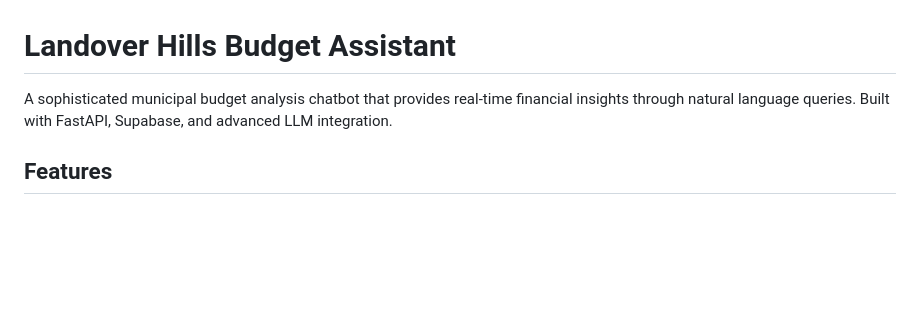
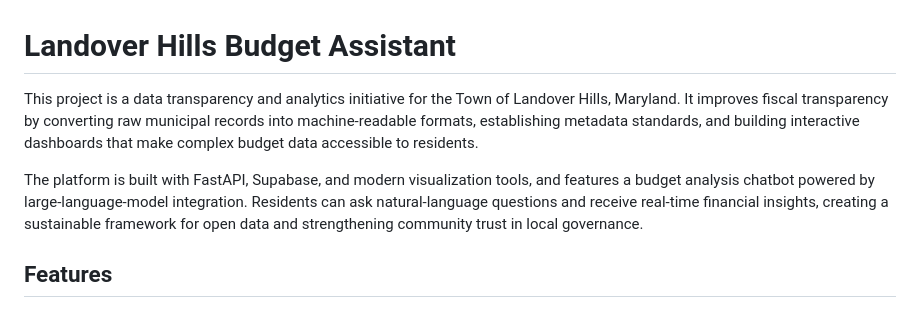
Before and after one commit to ShishirPoreddy/Landover_Hills_Dashboard, a Markdown page: README.md, the part around the change. Drawn GitHub-style; blank space fills up the shorter version.

```diff
--- a/README.md
+++ b/README.md
@@ -1,6 +1,8 @@
 # Landover Hills Budget Assistant
 
-A sophisticated municipal budget analysis chatbot that provides real-time financial insights through natural language queries. Built with FastAPI, Supabase, and advanced LLM integration.
+This project is a data transparency and analytics initiative for the Town of Landover Hills, Maryland. It improves fiscal transparency by converting raw municipal records into machine-readable formats, establishing metadata standards, and building interactive dashboards that make complex budget data accessible to residents.
+
+The platform is built with FastAPI, Supabase, and modern visualization tools, and features a budget analysis chatbot powered by large-language-model integration. Residents can ask natural-language questions and receive real-time financial insights, creating a sustainable framework for open data and strengthening community trust in local governance.
 
 ## Features
 
```
